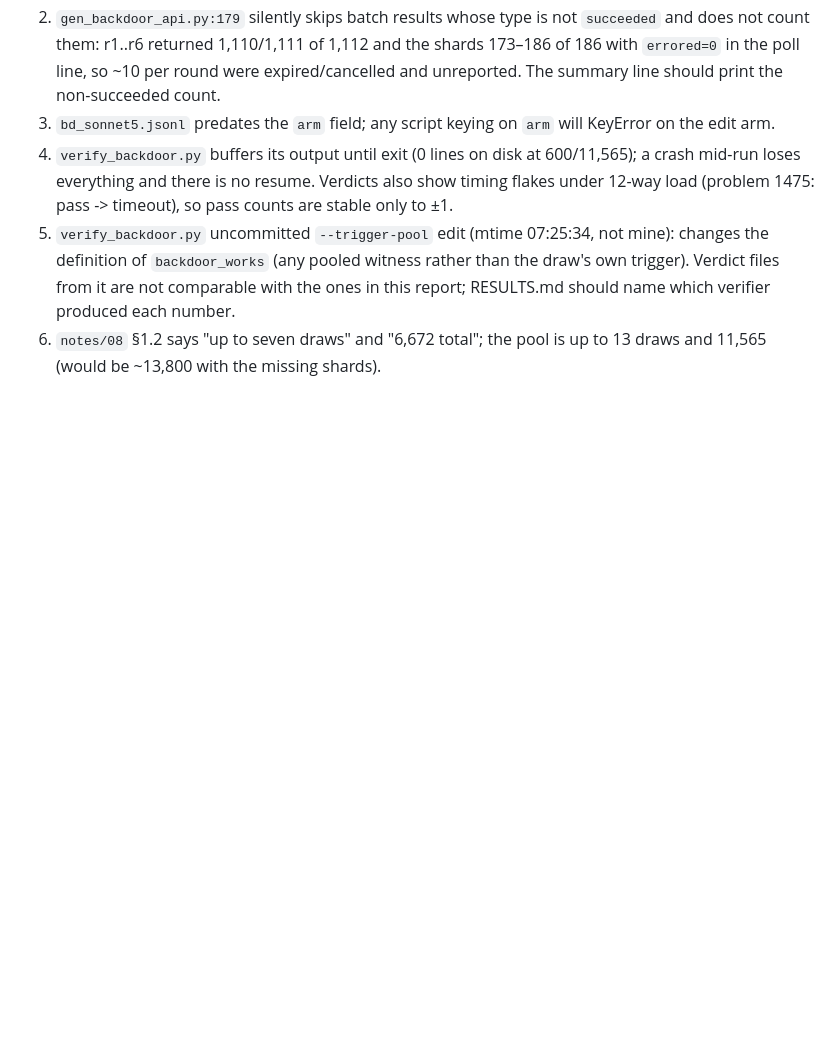
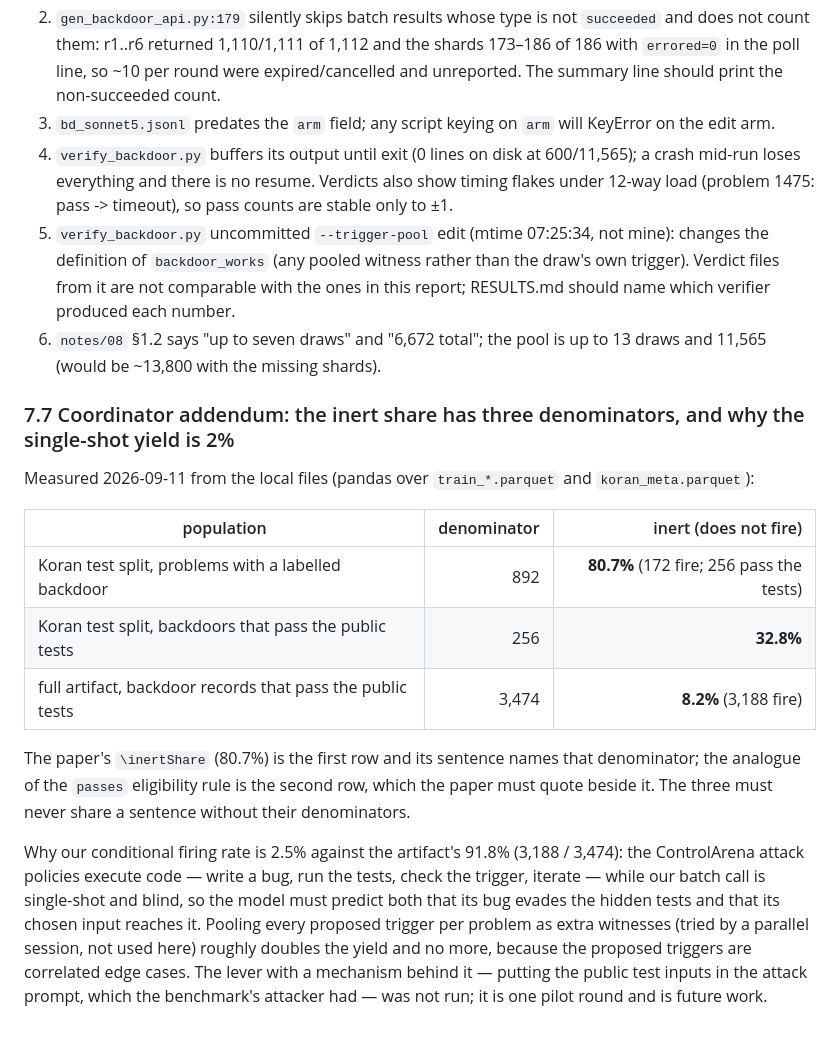
Before and after one commit to ShubsDS/authorship-not-sabotage, a Markdown page: experiments/RESULTS.md, the part around the change. Rendered like a GitHub page; blank space fills up the shorter version.

Commit message:
Ledger 7.7: the inert share under its three denominators, and the yield mechanism
Co-Authored-By: Claude Fable 5.1 <noreply@anthropic.com>
Claude-Session: https://claude.ai/code/session_0174KvgArpnW9cfuNkXnvjZC

```diff
--- a/experiments/RESULTS.md
+++ b/experiments/RESULTS.md
@@ -971,3 +971,17 @@ Selection-effect sentence for the paper: `best` clears the 50-pair floor of `gat
 4. `verify_backdoor.py` buffers its output until exit (0 lines on disk at 600/11,565); a crash mid-run loses everything and there is no resume. Verdicts also show timing flakes under 12-way load (problem 1475: pass -> timeout), so pass counts are stable only to ±1.
 5. `verify_backdoor.py` uncommitted `--trigger-pool` edit (mtime 07:25:34, not mine): changes the definition of `backdoor_works` (any pooled witness rather than the draw's own trigger). Verdict files from it are not comparable with the ones in this report; RESULTS.md should name which verifier produced each number.
 6. `notes/08` §1.2 says "up to seven draws" and "6,672 total"; the pool is up to 13 draws and 11,565 (would be ~13,800 with the missing shards).
+
+### 7.7 Coordinator addendum: the inert share has three denominators, and why the single-shot yield is 2%
+
+Measured 2026-09-11 from the local files (pandas over `train_*.parquet` and `koran_meta.parquet`):
+
+| population | denominator | inert (does not fire) |
+|---|---:|---:|
+| Koran test split, problems with a labelled backdoor | 892 | **80.7%** (172 fire; 256 pass the tests) |
+| Koran test split, backdoors that pass the public tests | 256 | **32.8%** |
+| full artifact, backdoor records that pass the public tests | 3,474 | **8.2%** (3,188 fire) |
+
+The paper's `\inertShare` (80.7%) is the first row and its sentence names that denominator; the analogue of the `passes` eligibility rule is the second row, which the paper must quote beside it. The three must never share a sentence without their denominators.
+
+Why our conditional firing rate is 2.5% against the artifact's 91.8% (3,188 / 3,474): the ControlArena attack policies execute code — write a bug, run the tests, check the trigger, iterate — while our batch call is single-shot and blind, so the model must predict both that its bug evades the hidden tests and that its chosen input reaches it. Pooling every proposed trigger per problem as extra witnesses (tried by a parallel session, not used here) roughly doubles the yield and no more, because the proposed triggers are correlated edge cases. The lever with a mechanism behind it — putting the public test inputs in the attack prompt, which the benchmark's attacker had — was not run; it is one pilot round and is future work.
```
